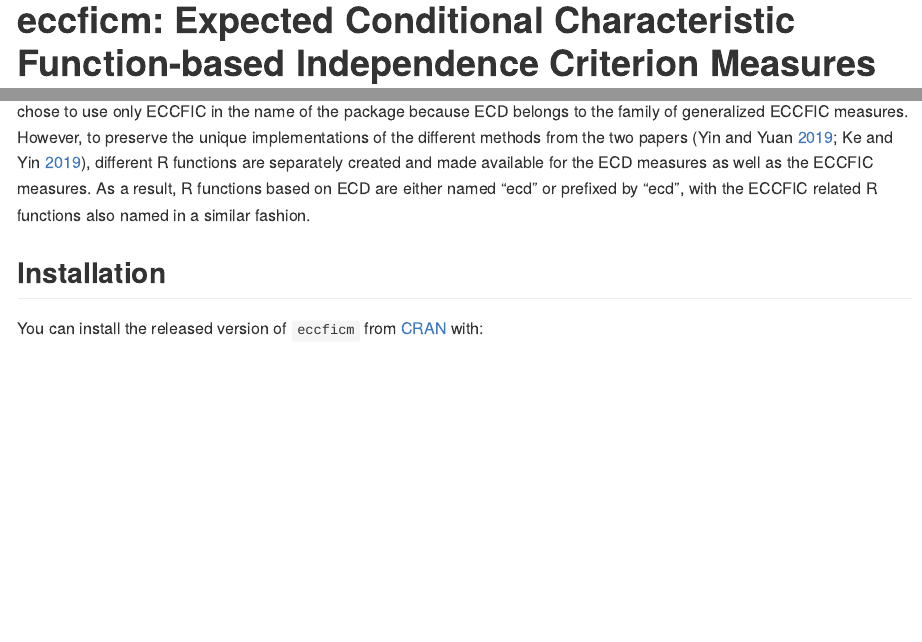
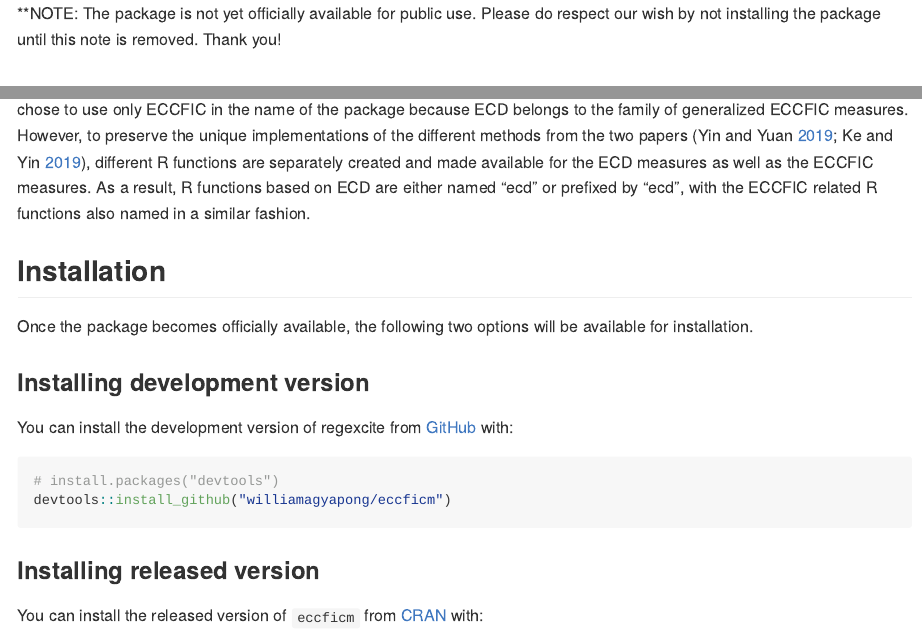
Before and after one commit to williamagyapong/eccficm, an R Markdown document (README.Rmd): the page in a window 1100 px wide, from its top, and a second part further down, joined at a grey line. The pictures show the output file README.md that the author committed with the source, drawn offline in the style of GitHub.

Commit message:
Included a 'no-use' note

````diff
--- a/README.Rmd
+++ b/README.Rmd
@@ -18,6 +18,8 @@
 )
 ```
 
+**NOTE: The package is not yet officially available for public use. Please do respect our wish by not installing the package until this note is removed. Thank you!
+
 # eccficm: Expected Conditional Characteristic Function-based Independence Criterion Measures
 
 <!-- badges: start -->
@@ -29,6 +31,19 @@
 
 
 ## Installation
+
+Once the package becomes officially available, the following two options will be available for installation.
+
+### Installing development version
+
+You can install the development version of regexcite from [GitHub](https://github.com/) with:
+
+``` r
+# install.packages("devtools")
+devtools::install_github("williamagyapong/eccficm")
+```
+
+### Installing released version
 
 You can install the released version of `eccficm` from [CRAN](https://CRAN.R-project.org) with:
 
````
Also changed, not shown: README.md.
